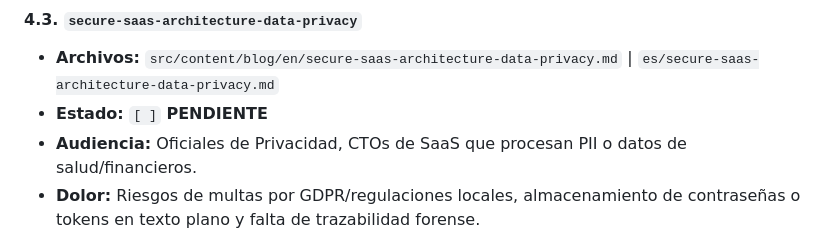
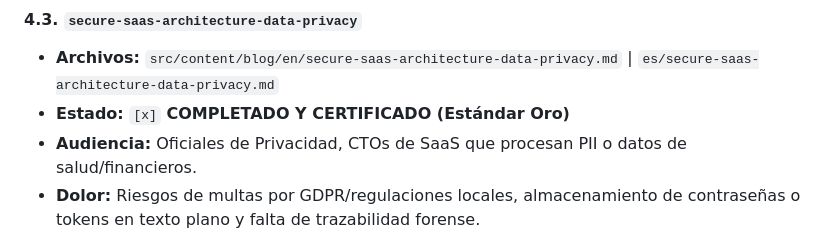
Before and after one commit to coins5/coins5.dev, a Markdown page: ROADMAP.md, the part around one of its changes. Drawn GitHub-style.

```diff
--- a/ROADMAP.md
+++ b/ROADMAP.md
@@ -211,7 +211,7 @@ Antes de marcar una entrada como completada (`[x]`), debe superar el **Ciclo de
 
 #### 4.3. `secure-saas-architecture-data-privacy`
 - **Archivos:** `src/content/blog/en/secure-saas-architecture-data-privacy.md` | `es/secure-saas-architecture-data-privacy.md`
-- **Estado:** `[ ]` **PENDIENTE**
+- **Estado:** `[x]` **COMPLETADO Y CERTIFICADO (Estándar Oro)**
 - **Audiencia:** Oficiales de Privacidad, CTOs de SaaS que procesan PII o datos de salud/financieros.
 - **Dolor:** Riesgos de multas por GDPR/regulaciones locales, almacenamiento de contraseñas o tokens en texto plano y falta de trazabilidad forense.
 - **Tesis Central:** Seguridad y Privacidad por Diseño (Privacy by Design): Encriptación en reposo a nivel de columna (Envelope Encryption), enmascaramiento de PII en logs y pipelines de auditoría inmutables.
```
Also changed, not shown: other parts of ROADMAP.md (+2 -2 lines), 2 other files.
